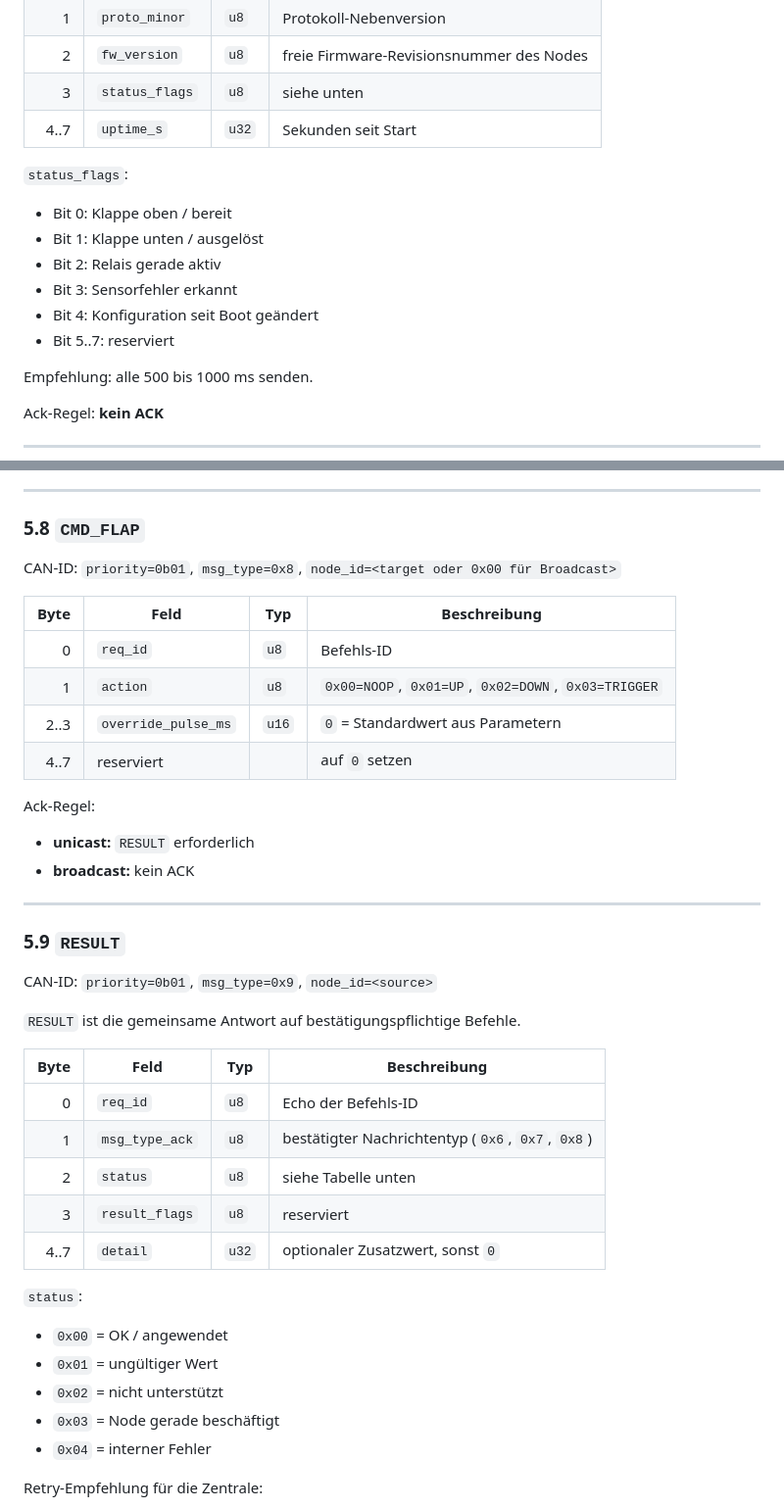
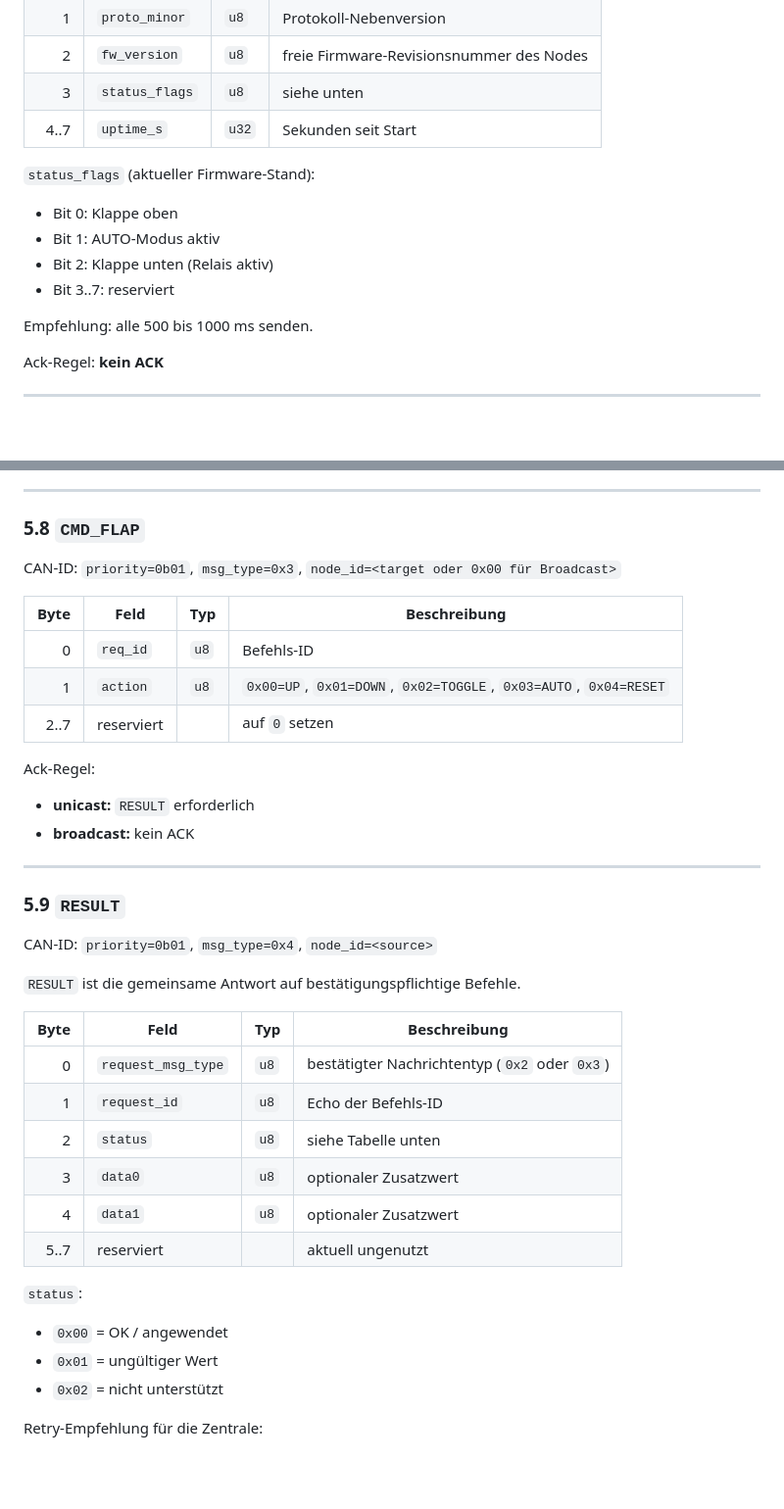
Before and after one commit to einFreak/TLP-Klappen, a Markdown page: CAN_PROTOCOL.md, 2 parts joined by grey strips. Shown at 98% size. Rendered like a GitHub page; blank space fills up the shorter version.

Commit message:
Update CAN protocol message types and add regression checklist for firmware changes

```diff
--- a/CAN_PROTOCOL.md
+++ b/CAN_PROTOCOL.md
@@ -128,13 +123,11 @@ CAN-ID: `priority=0b10`, `msg_type=0x1`, `node_id=<source>`
 | 3 | `status_flags` | `u8` | siehe unten |
 | 4..7 | `uptime_s` | `u32` | Sekunden seit Start |
 
-`status_flags`:
-- Bit 0: Klappe oben / bereit
-- Bit 1: Klappe unten / ausgelöst
-- Bit 2: Relais gerade aktiv
-- Bit 3: Sensorfehler erkannt
-- Bit 4: Konfiguration seit Boot geändert
-- Bit 5..7: reserviert
+`status_flags` (aktueller Firmware-Stand):
+- Bit 0: Klappe oben
+- Bit 1: AUTO-Modus aktiv
+- Bit 2: Klappe unten (Relais aktiv)
+- Bit 3..7: reserviert
 
 Empfehlung: alle 500 bis 1000 ms senden.
 
@@ -264,14 +257,13 @@ Ack-Regel:
 
 ### 5.8 `CMD_FLAP`
 
-CAN-ID: `priority=0b01`, `msg_type=0x8`, `node_id=<target oder 0x00 für Broadcast>`
+CAN-ID: `priority=0b01`, `msg_type=0x3`, `node_id=<target oder 0x00 für Broadcast>`
 
 | Byte | Feld | Typ | Beschreibung |
 |---:|---|---|---|
 | 0 | `req_id` | `u8` | Befehls-ID |
-| 1 | `action` | `u8` | `0x00=NOOP`, `0x01=UP`, `0x02=DOWN`, `0x03=TRIGGER` |
-| 2..3 | `override_pulse_ms` | `u16` | `0` = Standardwert aus Parametern |
-| 4..7 | reserviert |  | auf `0` setzen |
+| 1 | `action` | `u8` | `0x00=UP`, `0x01=DOWN`, `0x02=TOGGLE`, `0x03=AUTO`, `0x04=RESET` |
+| 2..7 | reserviert |  | auf `0` setzen |
 
 Ack-Regel:
 - **unicast:** `RESULT` erforderlich
@@ -281,24 +273,23 @@ Ack-Regel:
 
 ### 5.9 `RESULT`
 
-CAN-ID: `priority=0b01`, `msg_type=0x9`, `node_id=<source>`
+CAN-ID: `priority=0b01`, `msg_type=0x4`, `node_id=<source>`
 
 `RESULT` ist die gemeinsame Antwort auf bestätigungspflichtige Befehle.
 
 | Byte | Feld | Typ | Beschreibung |
 |---:|---|---|---|
-| 0 | `req_id` | `u8` | Echo der Befehls-ID |
-| 1 | `msg_type_ack` | `u8` | bestätigter Nachrichtentyp (`0x6`, `0x7`, `0x8`) |
+| 0 | `request_msg_type` | `u8` | bestätigter Nachrichtentyp (`0x2` oder `0x3`) |
+| 1 | `request_id` | `u8` | Echo der Befehls-ID |
 | 2 | `status` | `u8` | siehe Tabelle unten |
-| 3 | `result_flags` | `u8` | reserviert |
-| 4..7 | `detail` | `u32` | optionaler Zusatzwert, sonst `0` |
+| 3 | `data0` | `u8` | optionaler Zusatzwert |
+| 4 | `data1` | `u8` | optionaler Zusatzwert |
+| 5..7 | reserviert |  | aktuell ungenutzt |
 
 `status`:
 - `0x00` = OK / angewendet
 - `0x01` = ungültiger Wert
 - `0x02` = nicht unterstützt
-- `0x03` = Node gerade beschäftigt
-- `0x04` = interner Fehler
 
 Retry-Empfehlung für die Zentrale:
 - Unicast-Befehl senden
```
Also changed, not shown: other parts of CAN_PROTOCOL.md (+3 -8 lines), TEST_CHECKLIST.md (added, +35 -0 lines).
